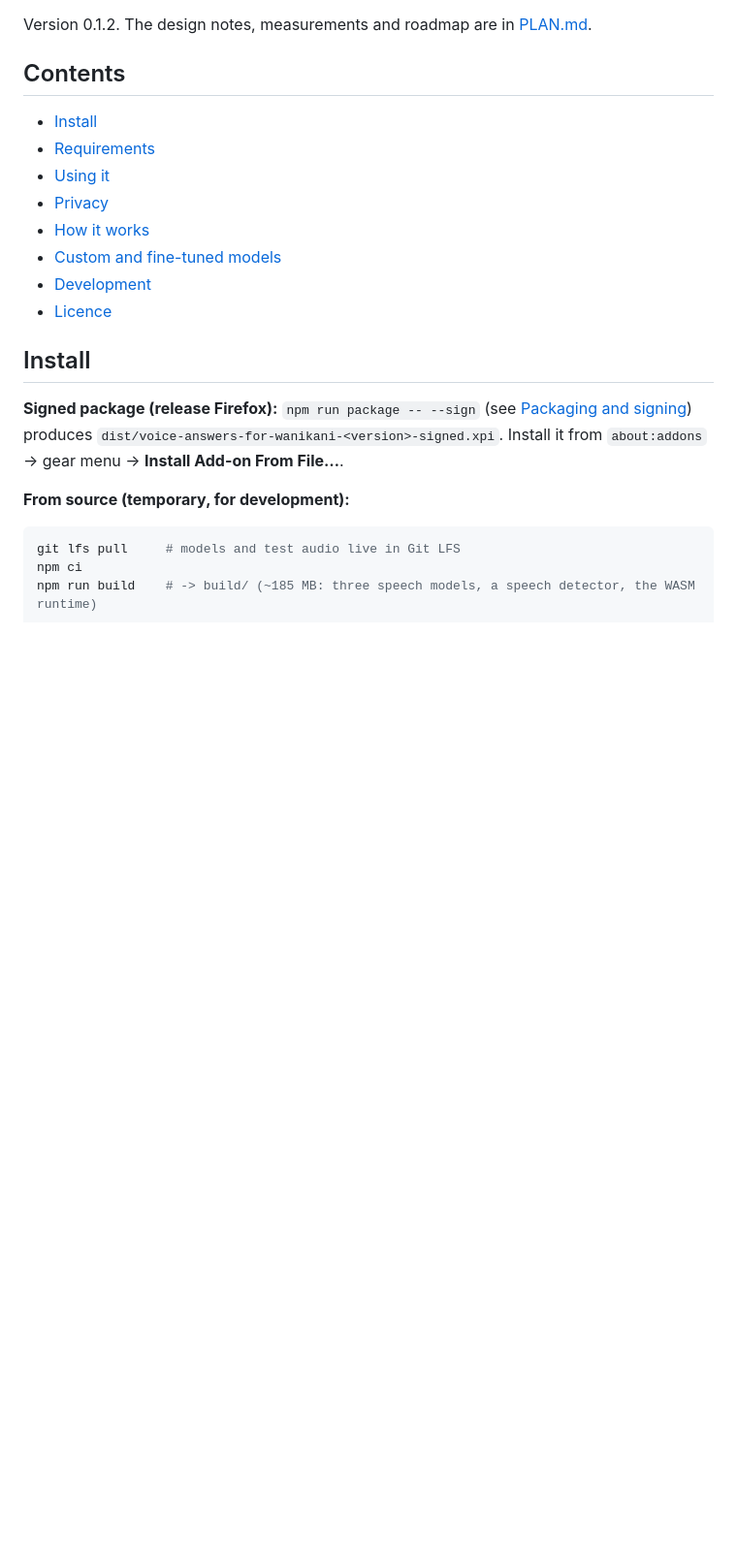
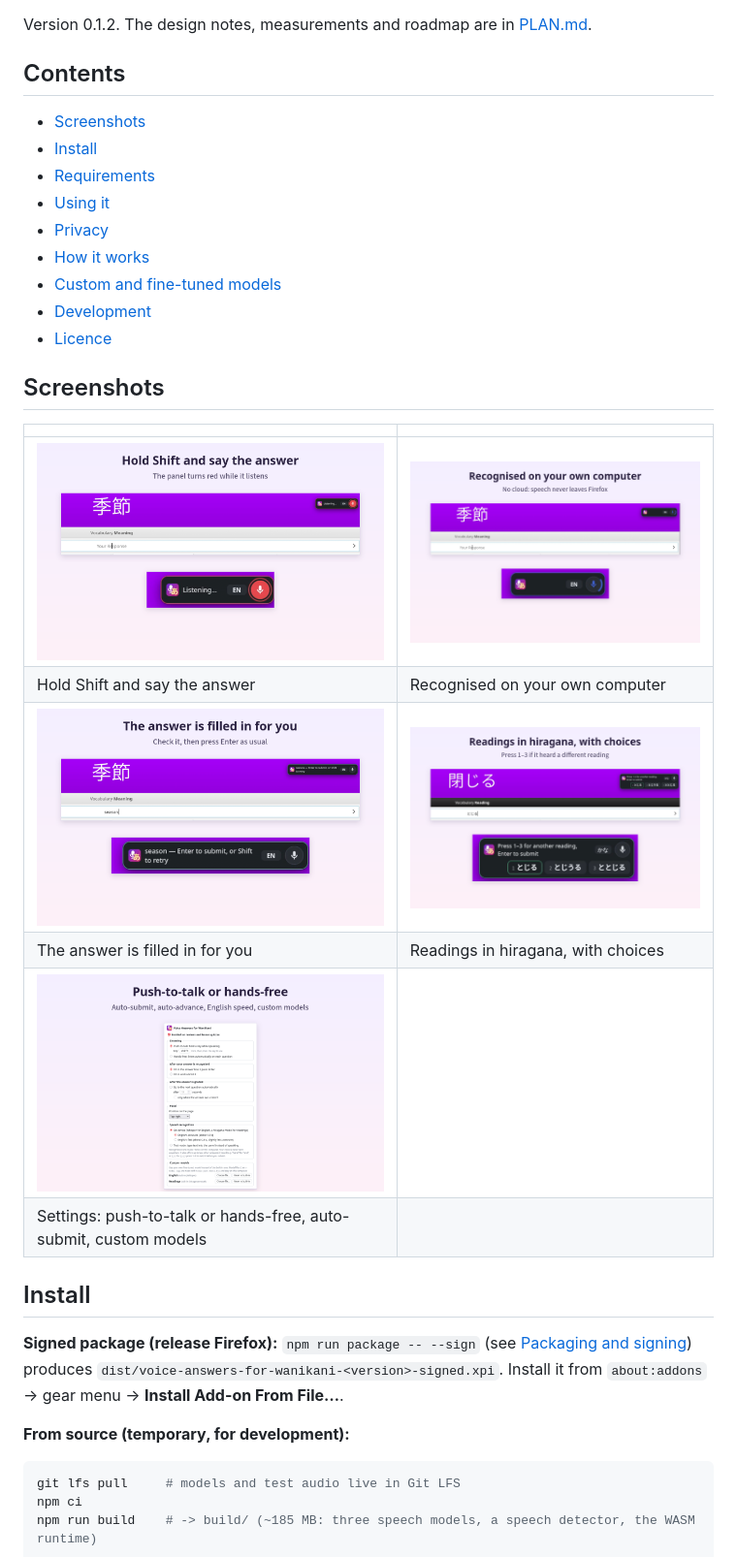
Before and after one commit to jsmrcina/wanikani-voice, a Markdown page: README.md, the part around one of its changes. Shown at 97% size. Drawn GitHub-style; blank space fills up the shorter version.

Commit message:
README: screenshots at the top and in a gallery
Co-Authored-By: Claude Opus 5.5 <noreply@anthropic.com>

```diff
--- a/README.md
+++ b/README.md
@@ -21,6 +26,7 @@ computer, inside Firefox. Nothing you say is sent anywhere.
 Version 0.1.2. The design notes, measurements and roadmap are in [PLAN.md](PLAN.md).
 
 ## Contents
+- [Screenshots](#screenshots)
 - [Install](#install)
 - [Requirements](#requirements)
 - [Using it](#using-it)
@@ -29,6 +35,17 @@ Version 0.1.2. The design notes, measurements and roadmap are in [PLAN.md](PLAN.
 - [Custom and fine-tuned models](#custom-and-fine-tuned-models)
 - [Development](#development)
 - [Licence](#licence)
+
+## Screenshots
+
+| | |
+|---|---|
+| <img src="store/screenshots/1-listening.png" width="400" alt="Listening: the panel turns red while you hold Shift"> | <img src="store/screenshots/2-recognising.png" width="400" alt="Recognising the answer on your own computer"> |
+| Hold Shift and say the answer | Recognised on your own computer |
+| <img src="store/screenshots/3-filled-in.png" width="400" alt="The recognised English answer filled into the answer box"> | <img src="store/screenshots/4-reading-choices.png" width="400" alt="Reading choices: とじる, とじうる, ととじる"> |
+| The answer is filled in for you | Readings in hiragana, with choices |
+| <img src="store/screenshots/5-settings.png" width="400" alt="The settings popup"> | |
+| Settings: push-to-talk or hands-free, auto-submit, custom models | |
 
 ## Install
 
```
Also changed, not shown: other parts of README.md (+5 -0 lines).
